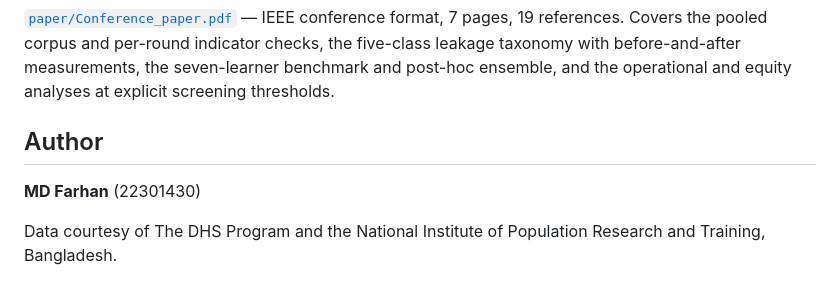
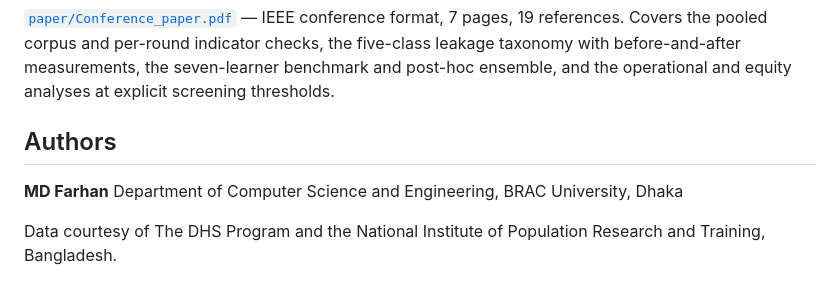
Before and after one commit to FarhanKO/Maternal-Child-Health-Outcome-Prediction, a Markdown page: README.md, the part around the change. GitHub-like rendering.

```diff
--- a/README.md
+++ b/README.md
@@ -217,9 +217,10 @@ indicator checks, the five-class leakage taxonomy with before-and-after
 measurements, the seven-learner benchmark and post-hoc ensemble, and the
 operational and equity analyses at explicit screening thresholds.
 
-## Author
+## Authors
 
-**MD Farhan** (22301430)
+**MD Farhan**
+Department of Computer Science and Engineering, BRAC University, Dhaka
 
 Data courtesy of The DHS Program and the National Institute of Population
 Research and Training, Bangladesh.
```
